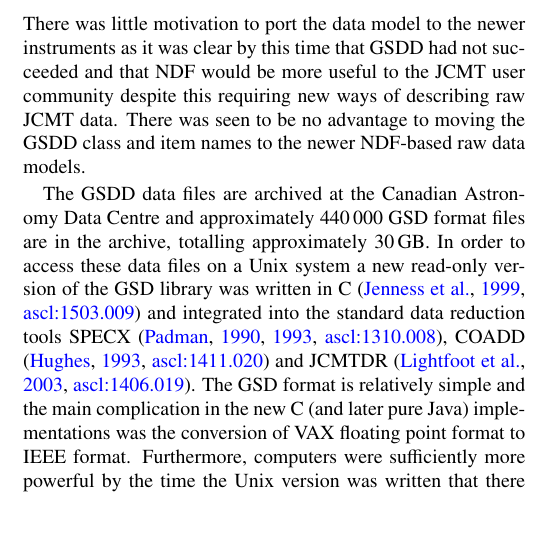
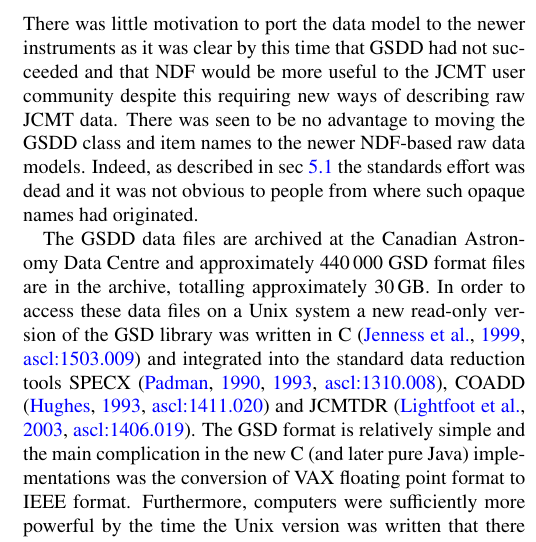
Before and after one commit to timj/aandc-gsdd, a LaTeX paper (acgsd.tex): part of one column of page 7 of 10, cut so that both start at the same text, the shorter picture padded with empty space. Compiled offline with pdfLaTeX.

Commit message:
expand on why we did not use GSD on unix

```diff
--- a/acgsd.tex
+++ b/acgsd.tex
@@ -803,7 +803,9 @@ model to the newer instruments as it was clear by this time that GSDD
 had not succeeded and that NDF would be more useful to the JCMT user
 community despite this requiring new ways of describing raw JCMT
 data. There was seen to be no advantage to moving the GSDD class and
-item names to the newer NDF-based raw data models.
+item names to the newer NDF-based raw data models. Indeed, as
+described in sec~\ref{sec:hidden} the standards effort was dead and it
+was not obvious to people from where such opaque names had originated.
 
 The GSDD data files are archived at the Canadian Astronomy Data
 Centre and approximately 440\,000 GSD format files are in the
```
Also changed, not shown: acgsd.tex (1 more changed lines).
